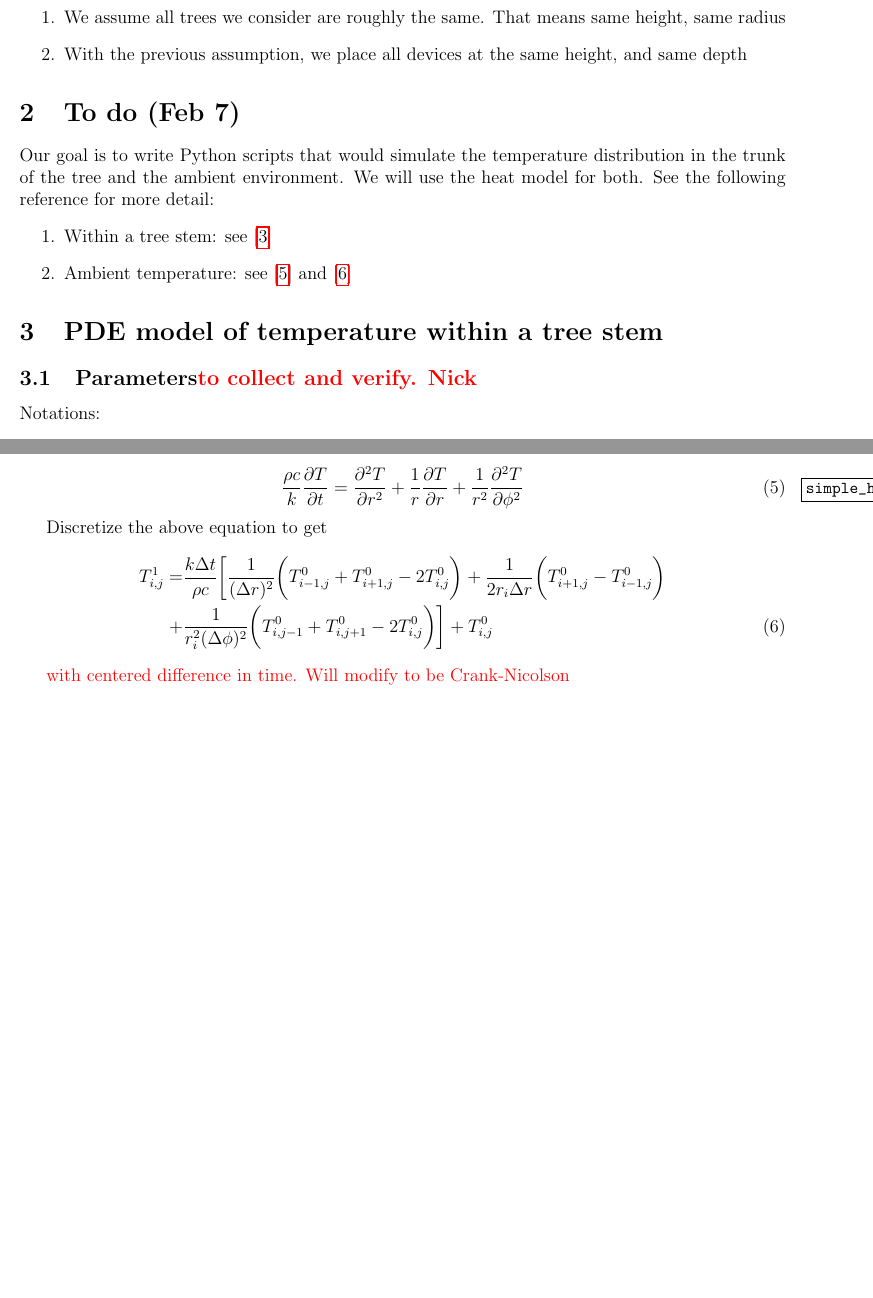
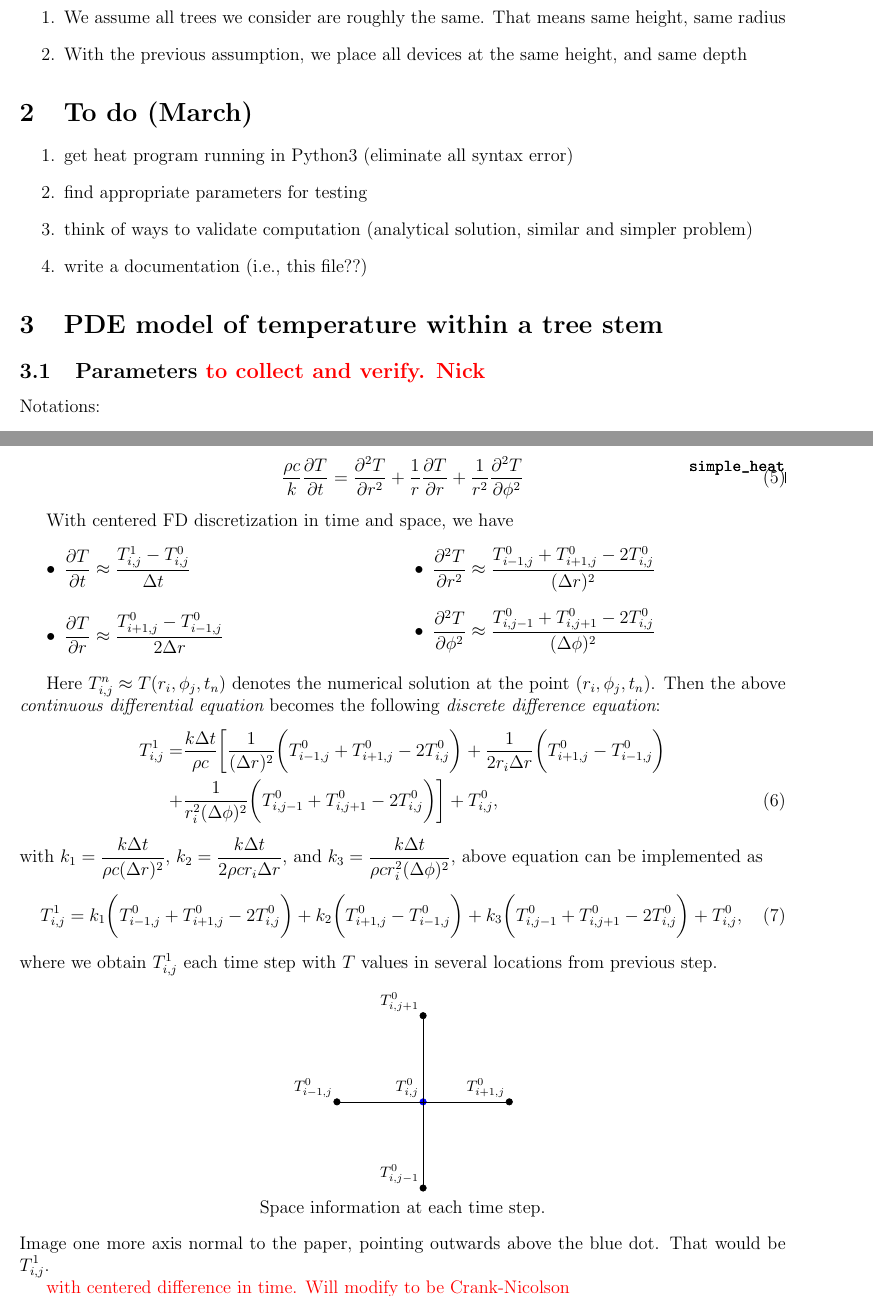
Before and after one commit to yajuna/treeRemote, a LaTeX document (tree.tex): two parts of pages 1 and 3 of 4 before the commit and two parts of pages 1 and 3 of 5 after it, joined at a grey line, cut so that both start at the same text, the shorter picture padded with empty space. Compiled offline with pdfLaTeX.

Commit message:
add tree doc

```diff
--- a/tree.tex
+++ b/tree.tex
@@ -3,7 +3,9 @@
 \usepackage{amsmath, amsthm, ulem, graphicx, marvosym, fancyhdr, amscd, amssymb, mathrsfs,color,subcaption,nicefrac,hyperref}
 \usepackage{framed}
 \usepackage{tikz}
-\usepackage{showkeys}
+\usetikzlibrary{decorations.pathreplacing,angles,quotes}
+\usepackage[inline]{showlabels}
+\usepackage{multicol}
 
 \newcommand\Z{{\mathbb Z}}
 \newcommand\F{{\mathbb F}}
@@ -12,6 +14,10 @@
 \newcommand\p{{\mathscr P}}
 \newcommand\R{{\mathbb R}}
 \newcommand\Q{{\mathbb Q}}
+
+\tikzset{every label/.style={font=\footnotesize,inner sep=1pt}}
+\newcommand{\stencilpt}[4][]{\node[circle,fill,draw,inner sep=1.5pt,label={above left:#4},#1] at (#2) (#3) {}}
+
 
 \topmargin -.5in
 \evensidemargin-.3in
@@ -78,15 +84,16 @@
 \item With the previous assumption, we place all devices at the same height, and same depth
 \end{enumerate}
 
-\section{To do (Feb 7)}
-Our goal is to write Python scripts that would simulate the temperature distribution in the trunk of the tree and the ambient environment. We will use the heat model for both. See the following reference for more detail:
+\section{To do (March)}
 \begin{enumerate}
-\item Within a tree stem: see [\ref{heat}]
-\item Ambient temperature: see [\ref{airtempforest}] and [\ref{evergreen}]
+\item get heat program running in Python3 (eliminate all syntax error)
+\item find appropriate parameters for testing
+\item think of ways to validate computation (analytical solution, similar and simpler problem)
+\item write a documentation (i.e., this file??)
 \end{enumerate}
 
 \section{PDE model of temperature within a tree stem}
-\subsection{Parameters\textcolor{red}{to collect and verify. Nick}}
+\subsection{Parameters \textcolor{red}{ to collect and verify. Nick}}
 Notations:
 \begin{enumerate}
 \item $T$: temperature (K)
@@ -147,8 +152,36 @@ With constant coefficients, equation \eqref{heat} is simplified to
 \frac{\rho c}{k}\frac{\partial T}{\partial t}=\frac{\partial^2 T}{\partial r^2}+\frac{1}{r}\frac{\partial T}{\partial r}+\frac{1}{r^2}\frac{\partial^2 T}{\partial \phi^2}\label{simple_heat}
 \end{equation}
 
-Discretize the above equation to get
+With centered FD discretization in time and space, we have
+\begin{itemize}\begin{multicols}{2}
+\item $\frac{\partial T}{\partial t}\approx\frac{T^1_{i,j}-T^0_{i,j}}{\Delta t}$
+\item $\frac{\partial T}{\partial r}\approx\frac{T^0_{i+1,j}-T^0_{i-1,j}}{2\Delta r}$
+\item $\frac{\partial^2 T}{\partial r^2}\approx\frac{T^0_{i-1,j}+T^0_{i+1,j}-2T^0_{i,j}}{(\Delta r)^2}$
+\item $\frac{\partial^2 T}{\partial \phi^2}\approx\frac{T^0_{i,j-1}+T^0_{i,j+1}-2T^0_{i,j}}{(\Delta \phi)^2}$
+\end{multicols}\end{itemize}
+
+Here $T^n_{i,j} \approx T(r_i,\phi_j,t_n)$ denotes the numerical solution at the point $(r_i,\phi_j,t_n)$. Then the above {\it continuous differential equation} becomes the following {\it discrete difference equation}:
 \begin{align}
 T^1_{i,j}=& \frac{k\Delta t}{\rho c}\bigg[\frac{1}{(\Delta r)^2}\bigg(T^0_{i-1,j}+T^0_{i+1,j}-2T^0_{i,j}\bigg)+\frac{1}{2r_i\Delta r}\bigg(T^0_{i+1,j}-T^0_{i-1,j}\bigg)\nonumber\\
-+&\frac{1}{r_i^2(\Delta \phi)^2}\bigg(T^0_{i,j-1}+T^0_{i,j+1}-2T^0_{i,j}\bigg)\bigg]+T^0_{i,j}
++&\frac{1}{r_i^2(\Delta \phi)^2}\bigg(T^0_{i,j-1}+T^0_{i,j+1}-2T^0_{i,j}\bigg)\bigg]+T^0_{i,j},
 \end{align}
+with $k_1= \frac{k\Delta t}{\rho c(\Delta r)^2}$, $k_2 = \frac{k\Delta t}{2\rho cr_i\Delta r}$, and $k_3= \frac{k\Delta t}{\rho cr_i^2(\Delta \phi)^2}$, above equation can be implemented as
+\begin{equation}
+T^1_{i,j}= k_1\bigg(T^0_{i-1,j}+T^0_{i+1,j}-2T^0_{i,j}\bigg)+k_2\bigg(T^0_{i+1,j}-T^0_{i-1,j}\bigg)
++k_3\bigg(T^0_{i,j-1}+T^0_{i,j+1}-2T^0_{i,j}\bigg)+T^0_{i,j},
+\end{equation}
+where we obtain $T^1_{i,j}$ each time step with $T$ values in several locations from previous step.
+
+\begin{center}\begin{tikzpicture}
+  \stencilpt{-2,0}{i-2}{$T^0_{i-1,j}$};
+  \stencilpt[blue]{ 0,0}{i}  {$T^0_{i,j}$};
+    \stencilpt{ 2,0}{i+2}{$T^0_{i+1,j}$};
+  \stencilpt{0,-2}{j-2}{$T^0_{i,j-1}$};
+  \stencilpt{0, 2}{j+2}{$T^0_{i,j+1}$};
+  \draw (j-2) -- (j+2)
+        (i-2) -- (i+2);
+\end{tikzpicture}
+
+Space information at each time step.
+\end{center}
+Image one more axis normal to the paper, pointing outwards above the blue dot. That would be $T^1_{i,j}$.
```
Also changed, not shown: tree.pdf, tree.tex (52 more changed lines).
